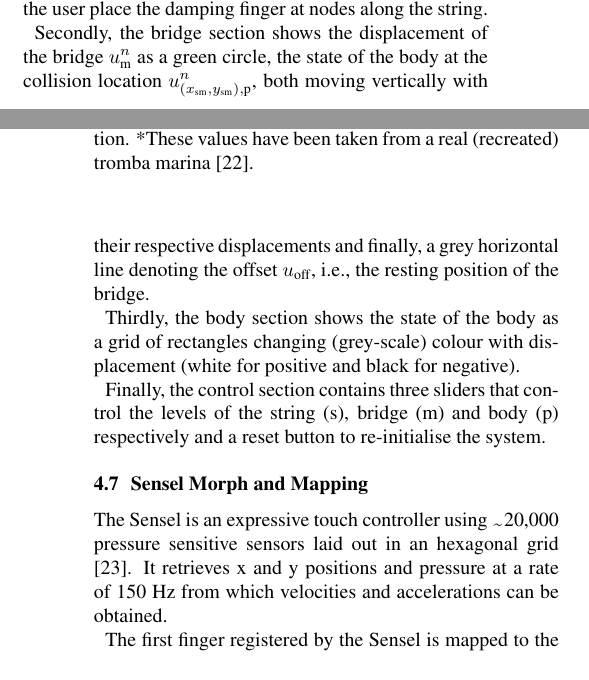
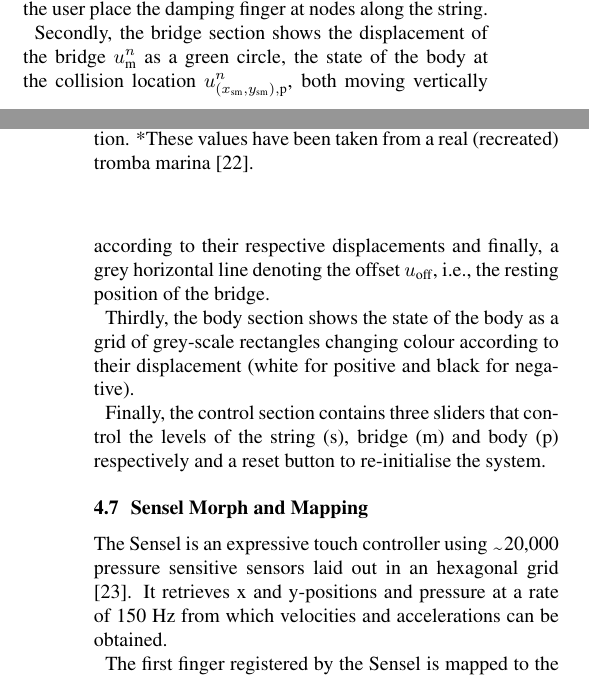
Before and after one commit to SilvinWillemsen/SMC_2020, a LaTeX paper (SMC 2020 paper template LaTeX/smc2020template.tex): two parts of the columns of pages 5 and 6 of 7, joined at a grey line, cut so that both start at the same text. Compiled offline with pdfLaTeX.

Commit message:
Updates from Overleaf

```diff
--- a/SMC 2020 paper template LaTeX/smc2020template.tex
+++ b/SMC 2020 paper template LaTeX/smc2020template.tex
@@ -648,10 +648,9 @@ A screenshot of the GUI is shown in Figure \ref{fig:GUI}. The GUI is divided in
 \end{equation}
 where $n = \text{round} (x_\text{sm}/x_\text{f})$ is an integer closest to the ratio between the string length until the bridge location and the damping finger position. These lines are drawn is to help the user place the damping finger at nodes along the string.
 
-Secondly, the bridge section shows the displacement of the bridge $u_\text{m}^n$ as a green circle, the state of the body at the collision location $u_{(x_\text{sm},y_\text{sm}),\text{p}}^n$, both moving vertically with their respective displacements and finally, a grey horizontal line denoting the offset $u_\text{off}$, i.e., the resting position of the bridge.
+Secondly, the bridge section shows the displacement of the bridge $u_\text{m}^n$ as a green circle, the state of the body at the collision location $u_{(x_\text{sm},y_\text{sm}),\text{p}}^n$, both moving vertically according to their respective displacements and finally, a grey horizontal line denoting the offset $u_\text{off}$, i.e., the resting position of the bridge.
 
-Thirdly, the body section shows the state of the body as a grid of rectangles changing (grey-scale) colour with displacement (white for positive and black for negative).
-
+Thirdly, the body section shows the state of the body as a grid of grey-scale rectangles changing colour according to their displacement (white for positive and black for negative).
 
 Finally, the control section contains three sliders that control the levels of the string (s), bridge (m) and body (p) respectively and a reset button to re-initialise the system.
 \begin{figure}[h]
@@ -662,7 +661,7 @@ Finally, the control section contains three sliders that control the levels of t
 \end{figure}
 
 \subsection{Sensel Morph and Mapping}
-The Sensel is an expressive touch controller using \texttildelow20,000 pressure sensitive sensors laid out in an hexagonal grid\cite{sensel2020}. It retrieves x and y positions and pressure at a rate of 150 Hz from which velocities and accelerations can be obtained.
+The Sensel is an expressive touch controller using \texttildelow20,000 pressure sensitive sensors laid out in an hexagonal grid\cite{sensel2020}. It retrieves x and y-positions and pressure at a rate of 150 Hz from which velocities and accelerations can be obtained.
 
 The first finger registered by the Sensel is mapped to the bow: x-position is mapped to bow position $x_\text{b}$, y-velocity to bow velocity $v_\text{b}$ (y-position is shown in the GUI but does not influence the model directly) and pressure to bow force $F_\text{b}$. The second finger is mapped to the damping finger: x-position is mapped to finger location $x_\text{f}$ and pressure to damping coefficient $\sigma_\text{f}$.
 
```
Also changed, not shown: SMC 2020 paper template LaTeX/smc2020template.tex (2 more changed lines).
